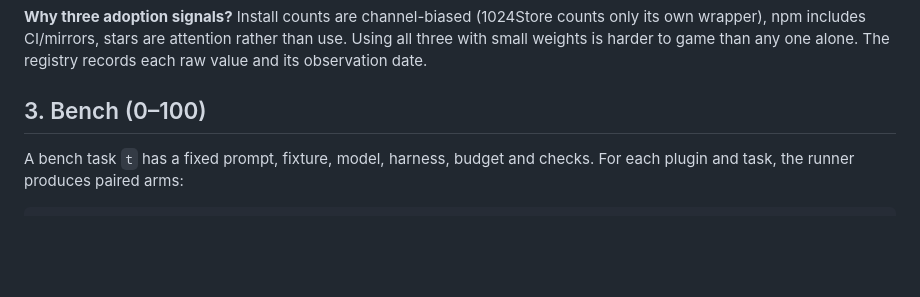
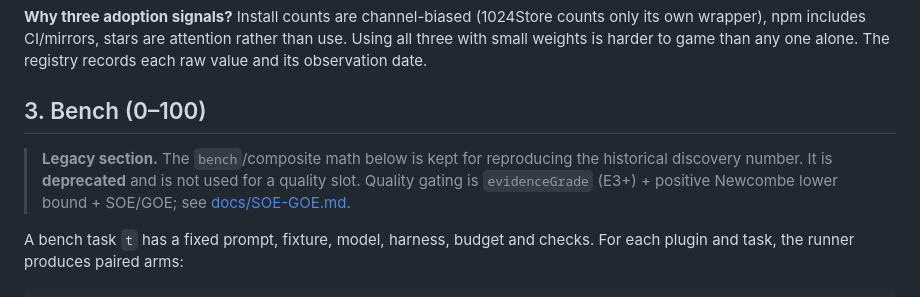
Before and after one commit to PerryLink/dsh-attention-index, a Markdown page: SCORING.md, the part around the change. GitHub-like rendering; blank space fills up the shorter version.

Commit message:
docs: mark legacy bench/composite as deprecated

```diff
--- a/SCORING.md
+++ b/SCORING.md
@@ -68,6 +68,11 @@ formula, which is intentional.
 **Why three adoption signals?** Install counts are channel-biased (1024Store counts only its own wrapper), npm includes CI/mirrors, stars are attention rather than use. Using all three with small weights is harder to game than any one alone. The registry records each raw value and its observation date.
 
 ## 3. Bench (0–100)
+
+> **Legacy section.** The `bench`/composite math below is kept for reproducing
+> the historical discovery number. It is **deprecated** and is not used for a
+> quality slot. Quality gating is `evidenceGrade` (E3+) + positive Newcombe lower
+> bound + SOE/GOE; see [docs/SOE-GOE.md](docs/SOE-GOE.md).
 
 A bench task `t` has a fixed prompt, fixture, model, harness, budget and checks. For each plugin and task, the runner produces paired arms:
 
```
